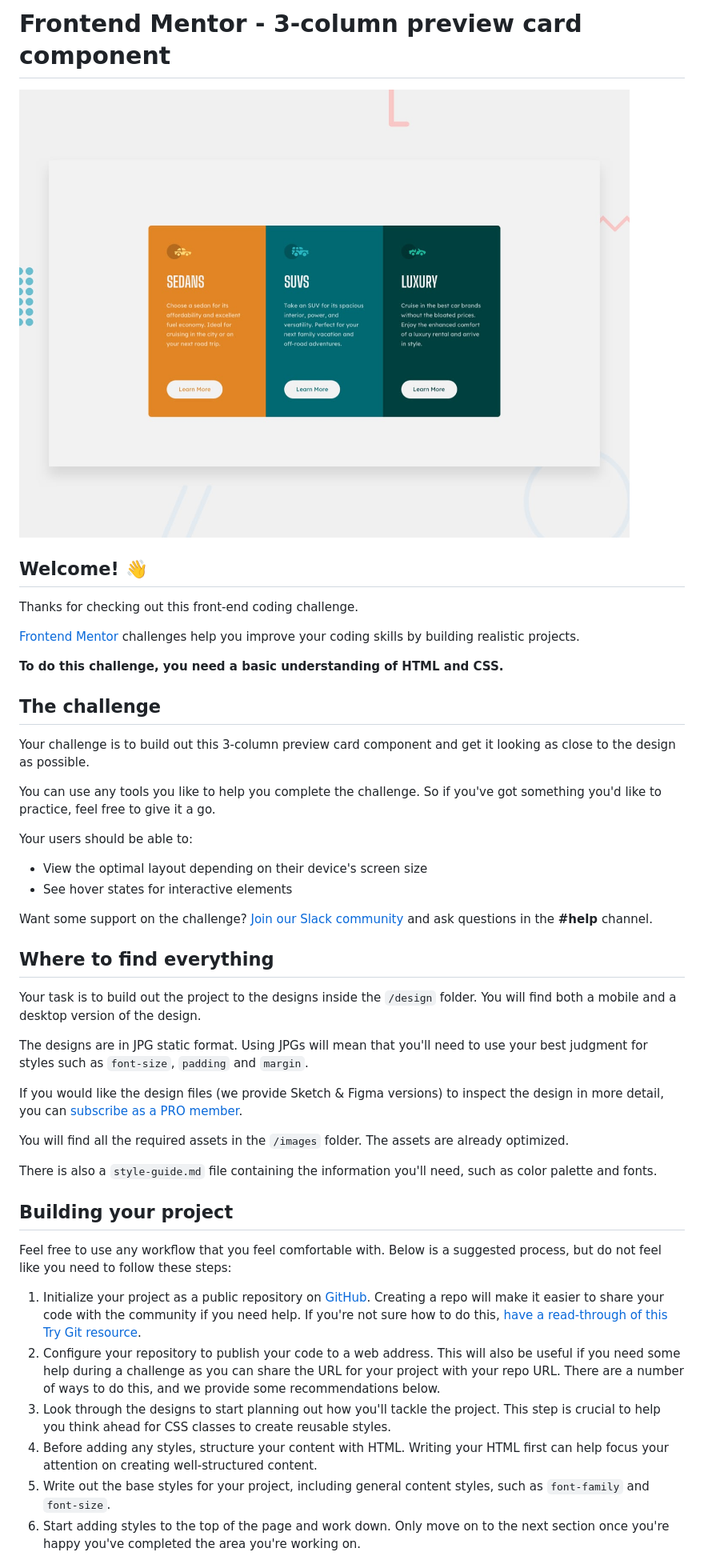
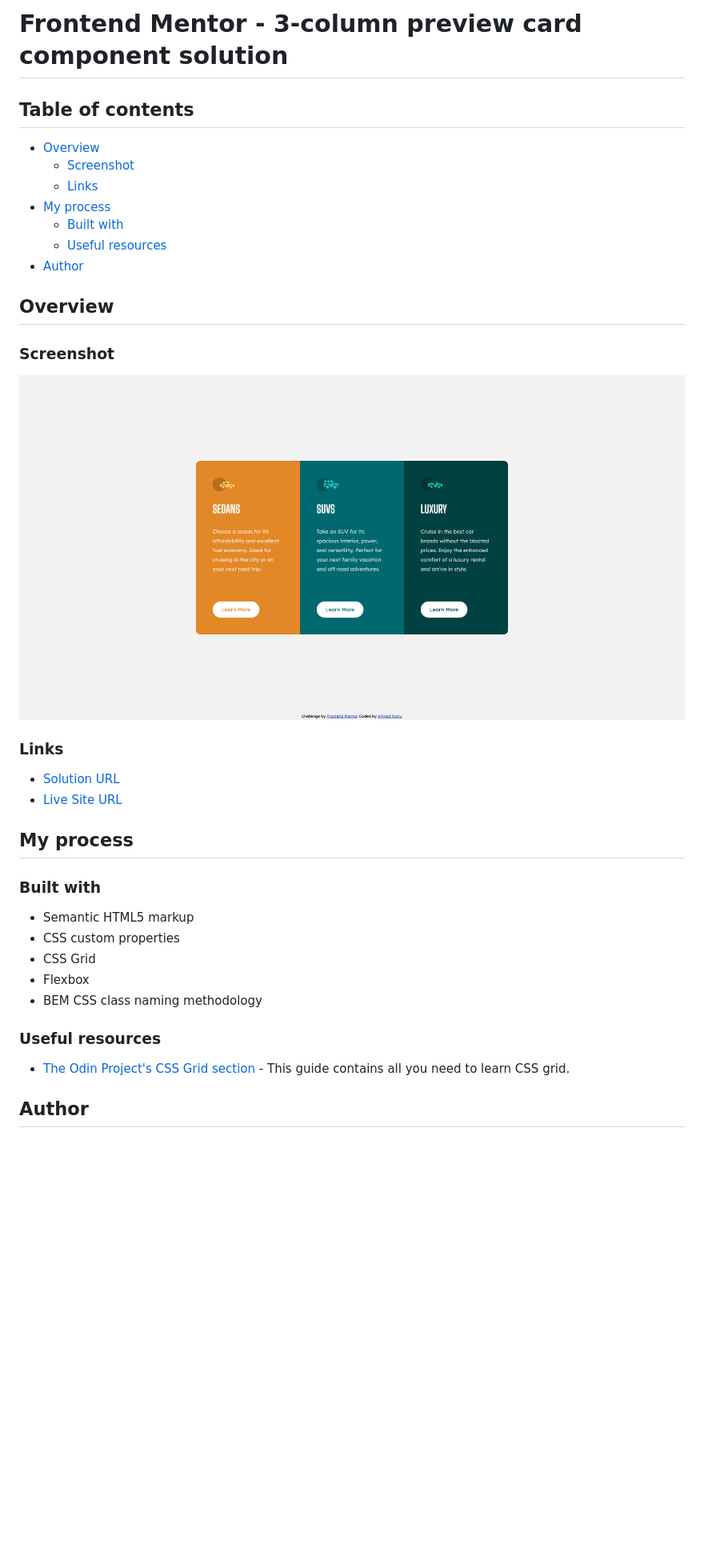
Before and after one commit to ahmedhanyh/3-column-preview-card-component, a Markdown page: README.md, the part around the change printed below. Shown: that part at 80% size. Drawn GitHub-style; pictures changed too: screenshot.png (added); blank space fills up the shorter version.

```diff
--- a/README.md
+++ b/README.md
@@ -1,48 +1,39 @@
-# Frontend Mentor - 3-column preview card component
+# Frontend Mentor - 3-column preview card component solution
 
-![Design preview for the 3-column preview card component coding challenge](./design/desktop-preview.jpg)
+## Table of contents
 
-## Welcome! 👋
+- [Overview](#overview)
+  - [Screenshot](#screenshot)
+  - [Links](#links)
+- [My process](#my-process)
+  - [Built with](#built-with)
+  - [Useful resources](#useful-resources)
+- [Author](#author)
 
-Thanks for checking out this front-end coding challenge.
+## Overview
 
-[Frontend Mentor](https://www.frontendmentor.io) challenges help you improve your coding skills by building realistic projects.
+### Screenshot
 
-**To do this challenge, you need a basic understanding of HTML and CSS.**
+![](./screenshot.png)
 
-## The challenge
+### Links
 
-Your challenge is to build out this 3-column preview card component and get it looking as close to the design as possible.
+- [Solution URL](https://github.com/ahmedhanyh/3-column-preview-card-component)
+- [Live Site URL](https://ahmedhanyh.github.io/3-column-preview-card-component)
 
-You can use any tools you like to help you complete the challenge. So if you've got something you'd like to practice, feel free to give it a go.
+## My process
 
-Your users should be able to:
+### Built with
 
-- View the optimal layout depending on their device's screen size
-- See hover states for interactive elements
+- Semantic HTML5 markup
+- CSS custom properties
+- CSS Grid
+- Flexbox
+- BEM CSS class naming methodology
 
-Want some support on the challenge? [Join our Slack community](https://www.frontendmentor.io/slack) and ask questions in the **#help** channel.
+### Useful resources
 
-## Where to find everything
+- [The Odin Project's CSS Grid section](https://www.theodinproject.com/paths/full-stack-javascript/courses/intermediate-html-and-css#grid) - This guide contains all you need to learn CSS grid.
 
-Your task is to build out the project to the designs inside the `/design` folder. You will find both a mobile and a desktop version of the design.
+## Author
 
-The designs are in JPG static format. Using JPGs will mean that you'll need to use your best judgment for styles such as `font-size`, `padding` and `margin`.
-
-If you would like the design files (we provide Sketch & Figma versions) to inspect the design in more detail, you can [subscribe as a PRO member](https://www.frontendmentor.io/pro).
-
-You will find all the required assets in the `/images` folder. The assets are already optimized.
-
-There is also a `style-guide.md` file containing the information you'll need, such as color palette and fonts.
-
-## Building your project
-
-Feel free to use any workflow that you feel comfortable with. Below is a suggested process, but do not feel like you need to follow these steps:
-
-1. Initialize your project as a public repository on [GitHub](https://github.com/). Creating a repo will make it easier to share your code with the community if you need help. If you're not sure how to do this, [have a read-through of this Try Git resource](https://try.github.io/).
-2. Configure your repository to publish your code to a web address. This will also be useful if you need some help during a challenge as you can share the URL for your project with your repo URL. There are a number of ways to do this, and we provide some recommendations below.
-3. Look through the designs to start planning out how you'll tackle the project. This step is crucial to help you think ahead for CSS classes to create reusable styles.
-4. Before adding any styles, structure your content with HTML. Writing your HTML first can help focus your attention on creating well-structured content.
-5. Write out the base styles for your project, including general content styles, such as `font-family` and `font-size`.
-6. Start adding styles to the top of the page and work down. Only move on to the next section once you're happy you've completed the area you're working on.
-
```
Also changed, not shown: other parts of README.md (+2 -44 lines).
